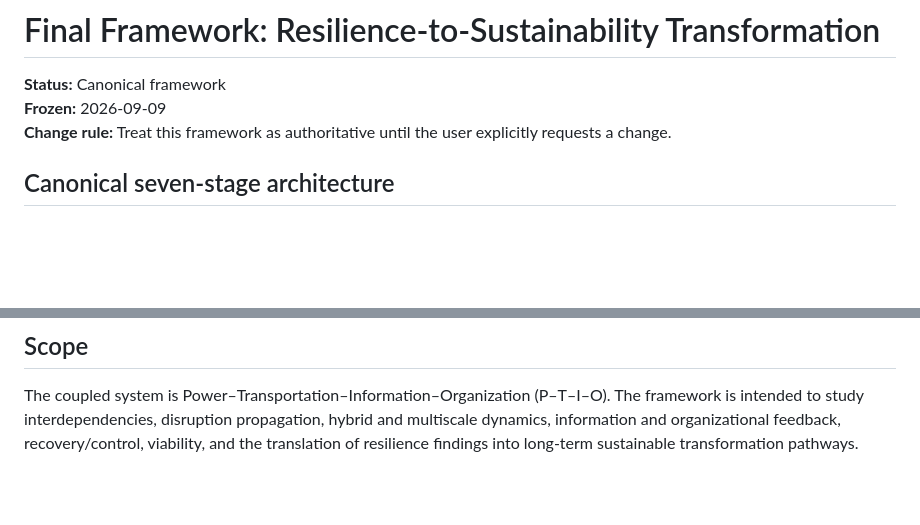
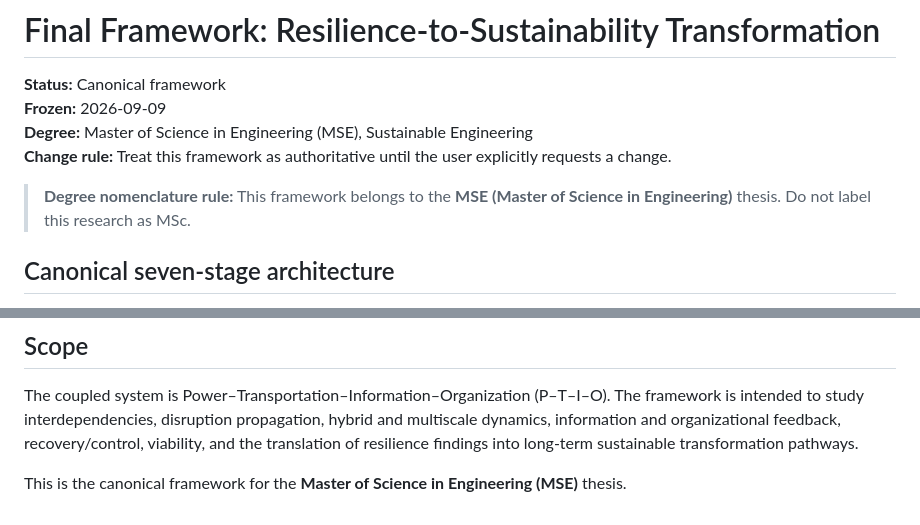
Before and after one commit to Dossiya-SE/Optimization-for-sustainability-and-resilience, a Markdown page: 04-resilience/FINAL_FRAMEWORK.md, 2 parts joined by grey strips. Rendered like a GitHub page; blank space fills up the shorter version.

Commit message:
Standardize thesis degree as MSE in final framework

```diff
--- a/04-resilience/FINAL_FRAMEWORK.md
+++ b/04-resilience/FINAL_FRAMEWORK.md
@@ -2,7 +2,10 @@
 
 **Status:** Canonical framework
 **Frozen:** 2026-09-09
+**Degree:** Master of Science in Engineering (MSE), Sustainable Engineering
 **Change rule:** Treat this framework as authoritative until the user explicitly requests a change.
+
+> **Degree nomenclature rule:** This framework belongs to the **MSE (Master of Science in Engineering)** thesis. Do not label this research as MSc.
 
 ## Canonical seven-stage architecture
 
@@ -129,3 +132,5 @@ Equivalently:
 ## Scope
 
 The coupled system is Power–Transportation–Information–Organization (P–T–I–O). The framework is intended to study interdependencies, disruption propagation, hybrid and multiscale dynamics, information and organizational feedback, recovery/control, viability, and the translation of resilience findings into long-term sustainable transformation pathways.
+
+This is the canonical framework for the **Master of Science in Engineering (MSE)** thesis.
```
